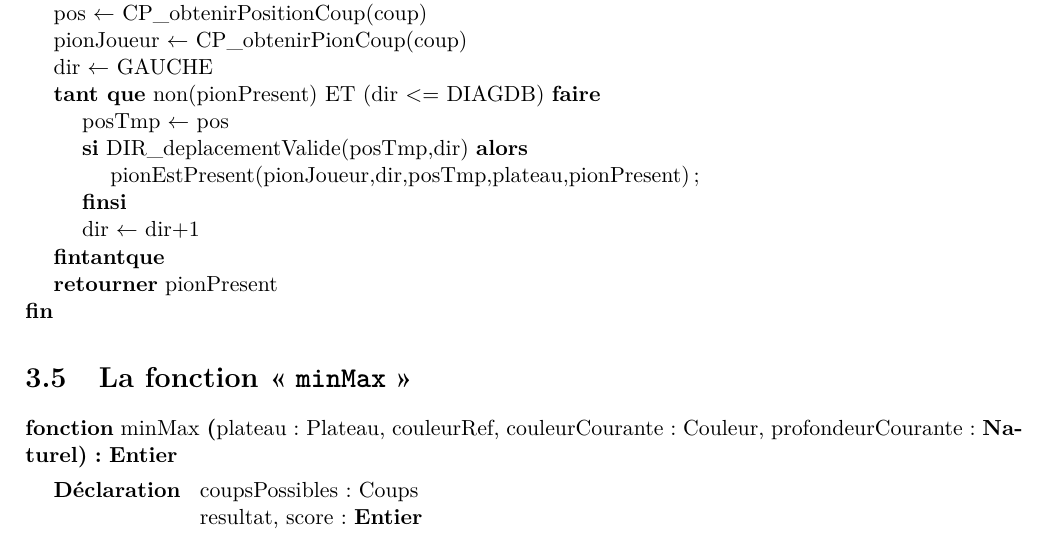
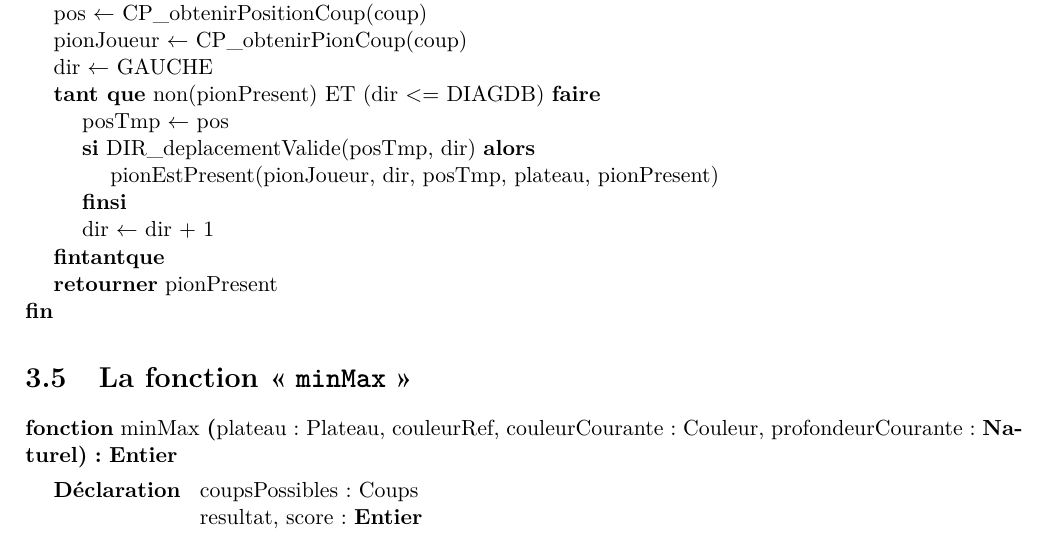
Before and after one commit to gdarchen/othello, a LaTeX document (Darchen-Judic-Kilani-Lovisa-Rasendrasoa/rapport/Rapport.tex, which reads Darchen-Judic-Kilani-Lovisa-Rasendrasoa/rapport/PartiesDuRapport/4_Conception_Detaillee/Conception_Detaillee.tex): part of page 24 of 33, cut so that both start at the same text. Compiled offline with pdfLaTeX; a LaTeX package or settings file that is missing is left out; an older LaTeX class or package is replaced by its successor.

Commit message:
Relecture de ListeCoupsPossibles.c : CP

```diff
--- a/Darchen-Judic-Kilani-Lovisa-Rasendrasoa/rapport/PartiesDuRapport/4_Conception_Detaillee/Conception_Detaillee.tex
+++ b/Darchen-Judic-Kilani-Lovisa-Rasendrasoa/rapport/PartiesDuRapport/4_Conception_Detaillee/Conception_Detaillee.tex
@@ -351,13 +351,13 @@
 	      \affecter{pionJoueur}{CP\_obtenirPionCoup(coup)}
 	      \affecter{dir}{GAUCHE}
 	      \tantque{non(pionPresent) ET (dir $<=$ DIAGDB)}{
-		    \affecter{posTmp}{pos}
-		    \sialors{DIR\_deplacementValide(posTmp,dir)}{
-		      pionEstPresent(pionJoueur,dir,posTmp,plateau,pionPresent);
-		    }
-		    \affecter{dir}{dir+1}
+		\affecter{posTmp}{pos}
+		\sialors{DIR\_deplacementValide(posTmp, dir)}{
+		      \instruction{pionEstPresent(pionJoueur, dir, posTmp, plateau, pionPresent)}
+		}
+		\affecter{dir}{dir $+$ 1}
 	      }%FinTantQue
-	\retourner{pionPresent}
+	      \retourner{pionPresent}
 	}
 \end{algorithme}
 
```
Also changed, not shown: Darchen-Judic-Kilani-Lovisa-Rasendrasoa/rapport/Rapport.pdf.
